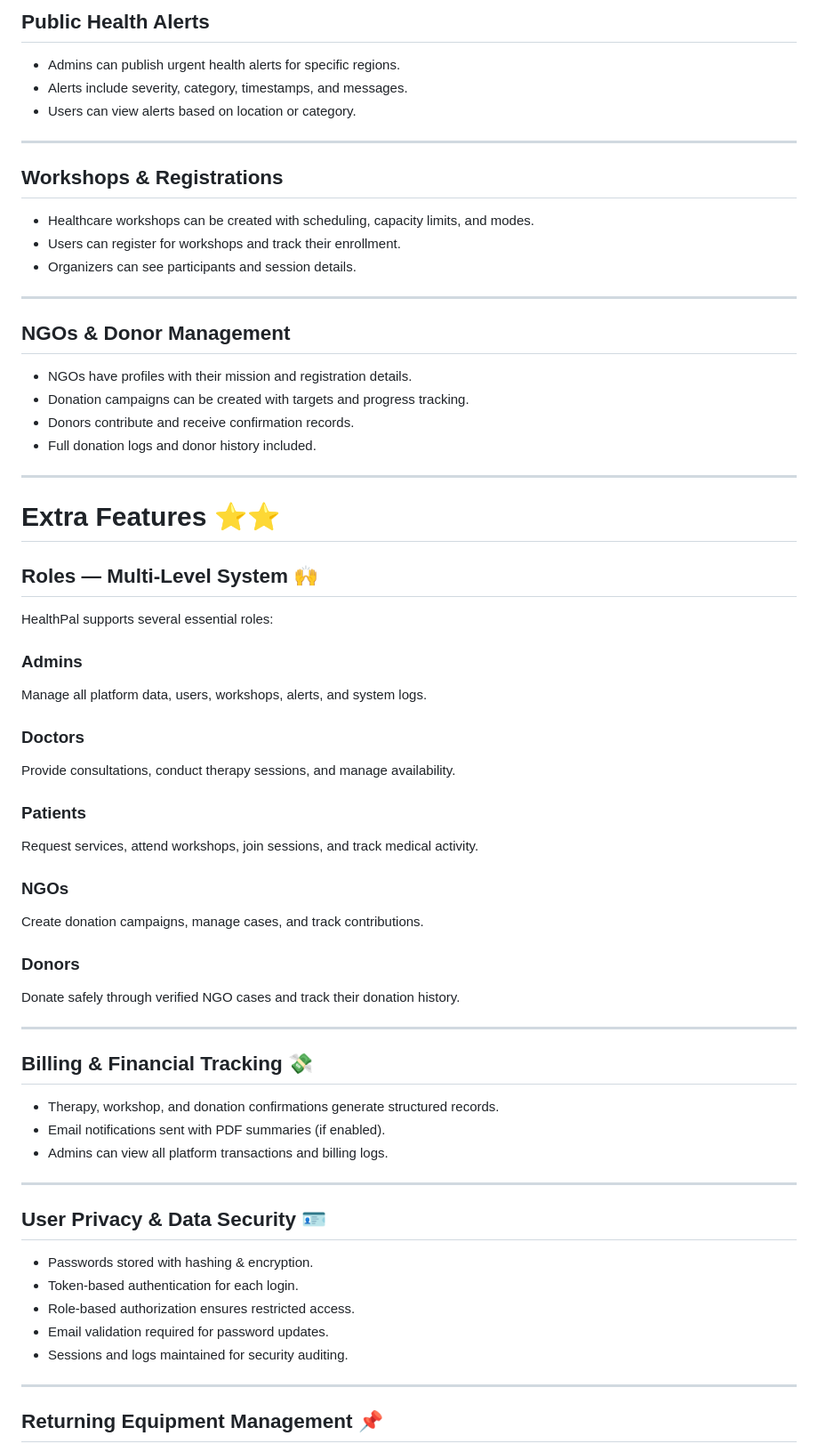
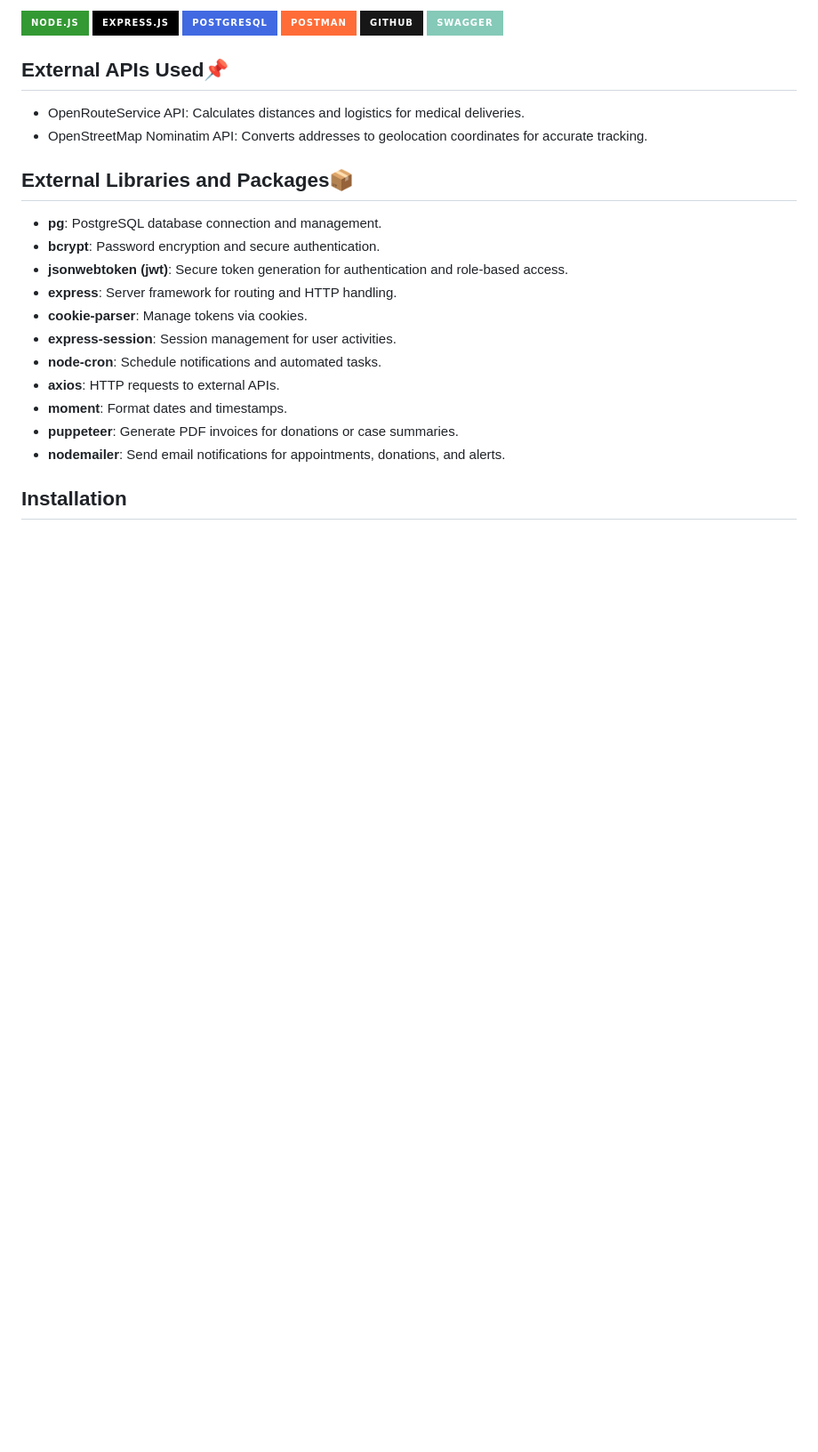
Before and after one commit to danahamdanx/HealthPal, a Markdown page: README.md, the part around the change printed below. Shown: that part at 89% size. Drawn GitHub-style; badges without logos; blank space fills up the shorter version.

```diff
--- a/README.md
+++ b/README.md
@@ -73,74 +102,29 @@ With structured modules for consultations, therapy sessions, medical equipment r
 
-## **Public Health Alerts**
+![Node.js](https://img.shields.io/badge/Node.js-339933?style=for-the-badge&logo=nodedotjs&logoColor=white)
+![Express.js](https://img.shields.io/badge/Express.js-000000?style=for-the-badge&logo=express&logoColor=white)
+![PostgreSQL](https://img.shields.io/badge/PostgreSQL-4169E1?style=for-the-badge&logo=postgresql&logoColor=white)
+![Postman](https://img.shields.io/badge/Postman-FF6C37?style=for-the-badge&logo=postman&logoColor=white)
+![GitHub](https://img.shields.io/badge/GitHub-181717?style=for-the-badge&logo=github&logoColor=white)
+![Swagger](https://img.shields.io/badge/Swagger-85C9B8?style=for-the-badge&logo=swagger&logoColor=white)
 
-- Admins can publish urgent health alerts for specific regions.
-- Alerts include severity, category, timestamps, and messages.
-- Users can view alerts based on location or category.
+## External APIs Used📌
 
----
+- OpenRouteService API: Calculates distances and logistics for medical deliveries.
+- OpenStreetMap Nominatim API: Converts addresses to geolocation coordinates for accurate tracking.
 
-## **Workshops & Registrations**
+## External Libraries and Packages📦
 
-- Healthcare workshops can be created with scheduling, capacity limits, and modes.
-- Users can register for workshops and track their enrollment.
-- Organizers can see participants and session details.
+- **pg**: PostgreSQL database connection and management.
+- **bcrypt**: Password encryption and secure authentication.
+- **jsonwebtoken (jwt)**: Secure token generation for authentication and role-based access.
+- **express**: Server framework for routing and HTTP handling.
+- **cookie-parser**: Manage tokens via cookies.
+- **express-session**: Session management for user activities.
+- **node-cron**: Schedule notifications and automated tasks.
+- **axios**: HTTP requests to external APIs.
+- **moment**: Format dates and timestamps.
+- **puppeteer**: Generate PDF invoices for donations or case summaries.
+- **nodemailer**: Send email notifications for appointments, donations, and alerts.
 
----
+## Installation
 
-## **NGOs & Donor Management**
-
-- NGOs have profiles with their mission and registration details.
-- Donation campaigns can be created with targets and progress tracking.
-- Donors contribute and receive confirmation records.
-- Full donation logs and donor history included.
-
----
-
-# **Extra Features ⭐⭐**
-
-## **Roles — Multi-Level System 🙌**
-
-HealthPal supports several essential roles:
-
-### **Admins**
-
-Manage all platform data, users, workshops, alerts, and system logs.
-
-### **Doctors**
-
-Provide consultations, conduct therapy sessions, and manage availability.
-
-### **Patients**
-
-Request services, attend workshops, join sessions, and track medical activity.
-
-### **NGOs**
-
-Create donation campaigns, manage cases, and track contributions.
-
-### **Donors**
-
-Donate safely through verified NGO cases and track their donation history.
-
----
-
-## **Billing & Financial Tracking 💸**
-
-- Therapy, workshop, and donation confirmations generate structured records.
-- Email notifications sent with PDF summaries (if enabled).
-- Admins can view all platform transactions and billing logs.
-
----
-
-## **User Privacy & Data Security 🪪**
-
-- Passwords stored with hashing & encryption.
-- Token-based authentication for each login.
-- Role-based authorization ensures restricted access.
-- Email validation required for password updates.
-- Sessions and logs maintained for security auditing.
-
----
-
-## **Returning Equipment Management 📌**
-
```
Also changed, not shown: other parts of README.md (+79 -130 lines).
